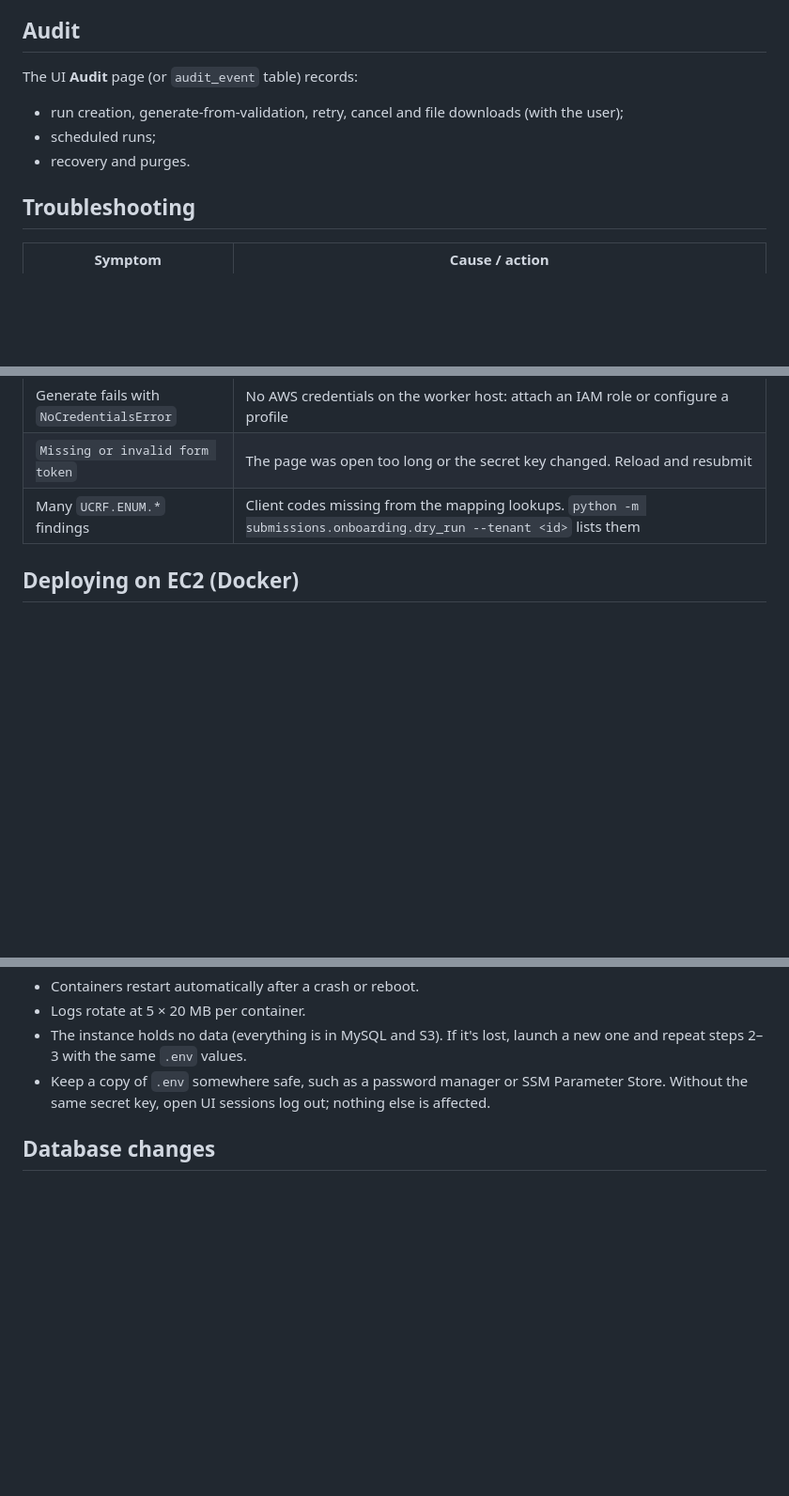
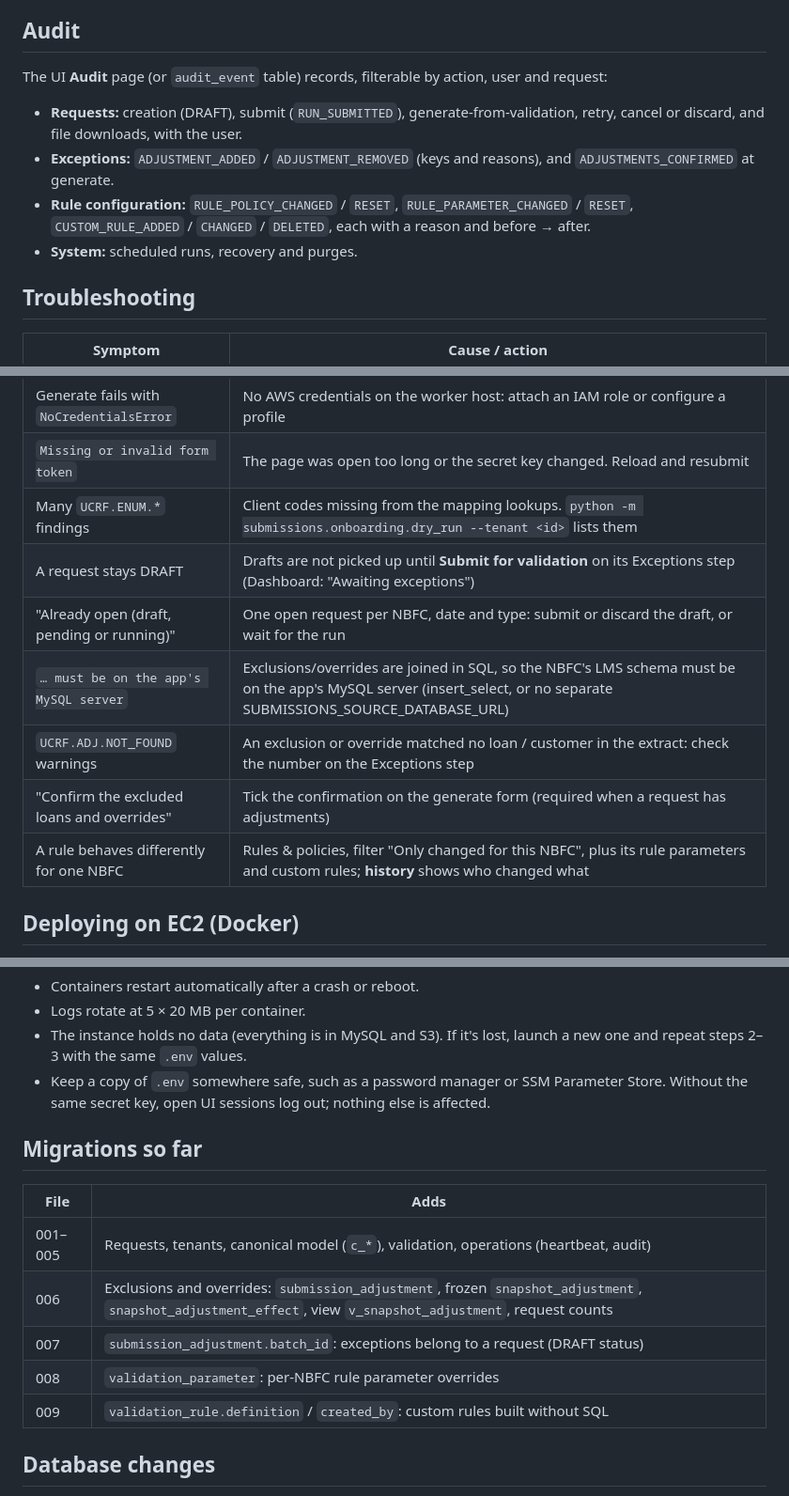
Before and after one commit to rm-ramprasad/bureau-submission-flask, a Markdown page: RUNBOOK.md, 3 parts joined by grey strips. Shown at 94% size. GitHub-like rendering; blank space fills up the shorter version.

```diff
--- a/RUNBOOK.md
+++ b/RUNBOOK.md
@@ -95,10 +95,11 @@ Recovery actions appear in **Audit** (actor `recovery`).
 
 ## Audit
 
-The UI **Audit** page (or `audit_event` table) records:
-- run creation, generate-from-validation, retry, cancel and file downloads (with the user);
-- scheduled runs;
-- recovery and purges.
+The UI **Audit** page (or `audit_event` table) records, filterable by action, user and request:
+- **Requests:** creation (DRAFT), submit (`RUN_SUBMITTED`), generate-from-validation, retry, cancel or discard, and file downloads, with the user.
+- **Exceptions:** `ADJUSTMENT_ADDED` / `ADJUSTMENT_REMOVED` (keys and reasons), and `ADJUSTMENTS_CONFIRMED` at generate.
+- **Rule configuration:** `RULE_POLICY_CHANGED` / `RESET`, `RULE_PARAMETER_CHANGED` / `RESET`, `CUSTOM_RULE_ADDED` / `CHANGED` / `DELETED`, each with a reason and before → after.
+- **System:** scheduled runs, recovery and purges.
 
 ## Troubleshooting
 
@@ -113,6 +114,12 @@ The UI **Audit** page (or `audit_event` table) records:
 | Generate fails with `NoCredentialsError` | No AWS credentials on the worker host: attach an IAM role or configure a profile |
 | `Missing or invalid form token` | The page was open too long or the secret key changed. Reload and resubmit |
 | Many `UCRF.ENUM.*` findings | Client codes missing from the mapping lookups. `python -m submissions.onboarding.dry_run --tenant <id>` lists them |
+| A request stays DRAFT | Drafts are not picked up until **Submit for validation** on its Exceptions step (Dashboard: "Awaiting exceptions") |
+| "Already open (draft, pending or running)" | One open request per NBFC, date and type: submit or discard the draft, or wait for the run |
+| `… must be on the app's MySQL server` | Exclusions/overrides are joined in SQL, so the NBFC's LMS schema must be on the app's MySQL server (insert_select, or no separate SUBMISSIONS_SOURCE_DATABASE_URL) |
+| `UCRF.ADJ.NOT_FOUND` warnings | An exclusion or override matched no loan / customer in the extract: check the number on the Exceptions step |
+| "Confirm the excluded loans and overrides" | Tick the confirmation on the generate form (required when a request has adjustments) |
+| A rule behaves differently for one NBFC | Rules & policies, filter "Only changed for this NBFC", plus its rule parameters and custom rules; **history** shows who changed what |
 
 ## Deploying on EC2 (Docker)
 
@@ -181,6 +188,16 @@ Then log out and back in.
 - The instance holds no data (everything is in MySQL and S3). If it's lost, launch a new one and repeat steps 2–3 with the same `.env` values.
 - Keep a copy of `.env` somewhere safe, such as a password manager or SSM Parameter Store. Without the same secret key, open UI sessions log out; nothing else is affected.
 
+## Migrations so far
+
+| File | Adds |
+|---|---|
+| 001–005 | Requests, tenants, canonical model (`c_*`), validation, operations (heartbeat, audit) |
+| 006 | Exclusions and overrides: `submission_adjustment`, frozen `snapshot_adjustment`, `snapshot_adjustment_effect`, view `v_snapshot_adjustment`, request counts |
+| 007 | `submission_adjustment.batch_id`: exceptions belong to a request (DRAFT status) |
+| 008 | `validation_parameter`: per-NBFC rule parameter overrides |
+| 009 | `validation_rule.definition` / `created_by`: custom rules built without SQL |
+
 ## Database changes
 
 Apply new migrations with `python -m submissions.migrate`. If you run a migration file by hand, record it:
```
Also changed, not shown: OVERALL_PLAN.md (+22 -5 lines), README.md (+34 -13 lines).
